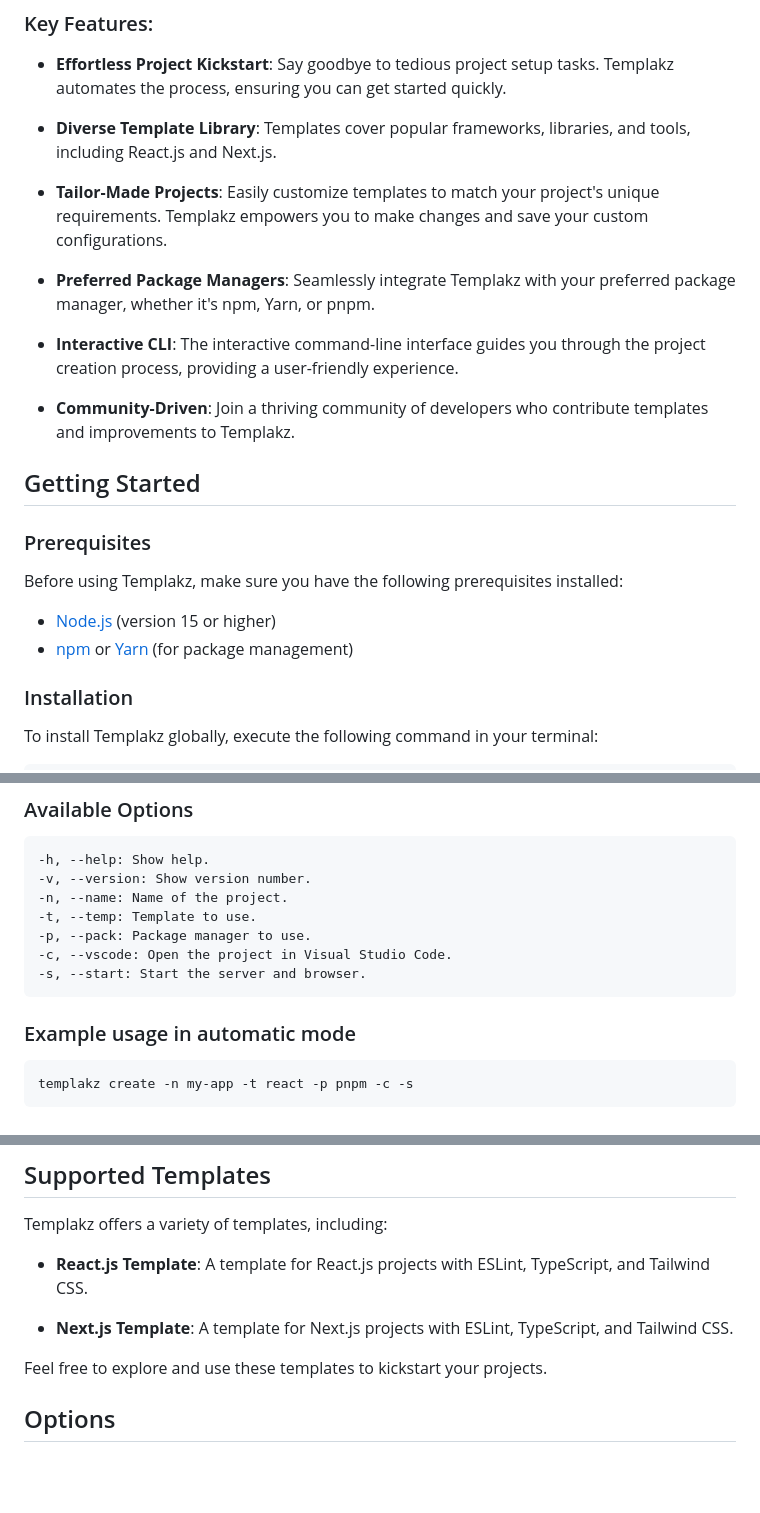
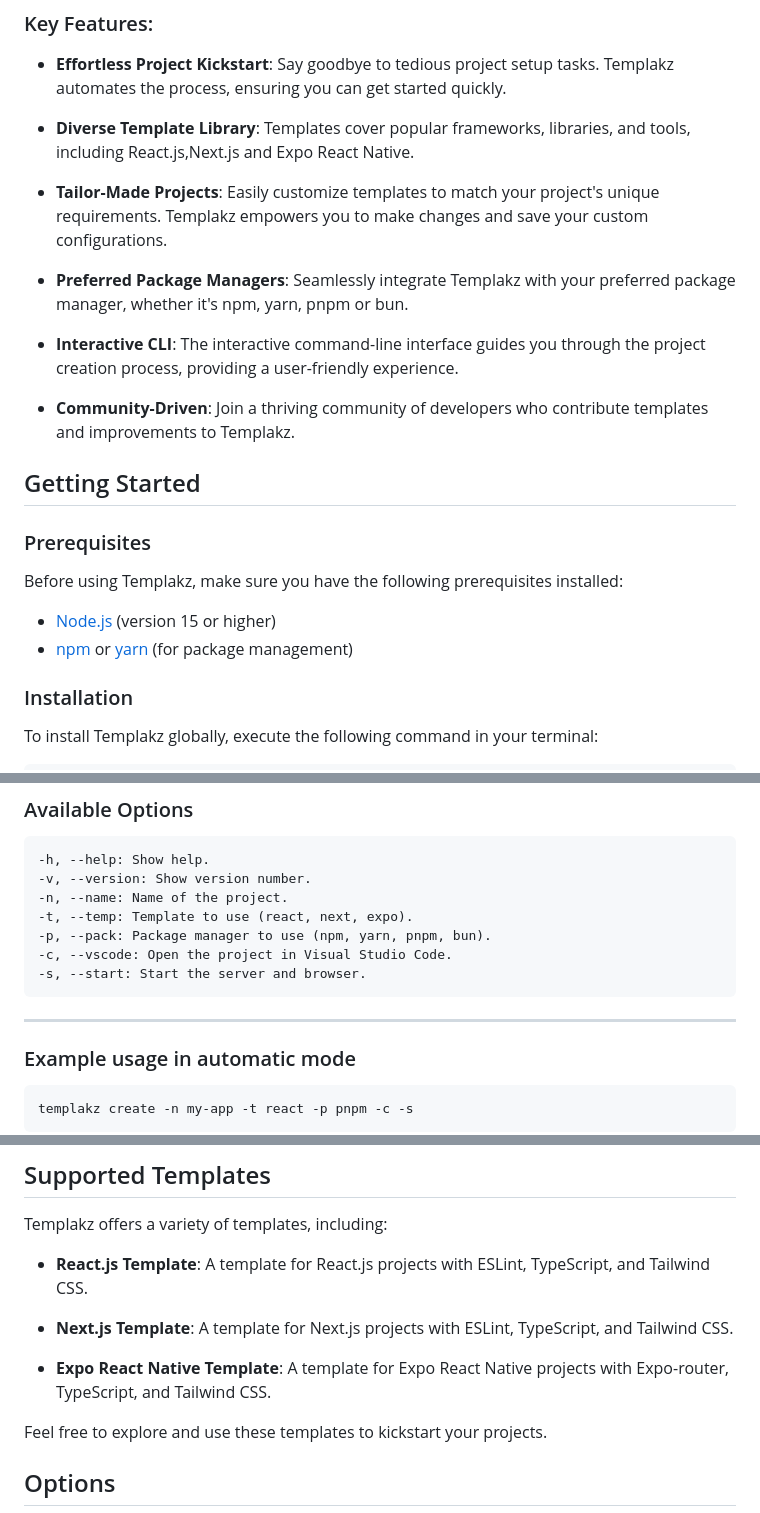
Before and after one commit to Nekzus/templakz, a Markdown page: README.md, 3 parts joined by grey strips. Rendered like a GitHub page; blank space fills up the shorter version.

Commit message:
docs(update-readme): update readme

````diff
--- a/README.md
+++ b/README.md
@@ -26,11 +26,11 @@ Templakz is a powerful project template generator designed to simplify the proje
 
 -   **Effortless Project Kickstart**: Say goodbye to tedious project setup tasks. Templakz automates the process, ensuring you can get started quickly.
 
--   **Diverse Template Library**: Templates cover popular frameworks, libraries, and tools, including React.js and Next.js.
+-   **Diverse Template Library**: Templates cover popular frameworks, libraries, and tools, including React.js,Next.js and Expo React Native.
 
 -   **Tailor-Made Projects**: Easily customize templates to match your project's unique requirements. Templakz empowers you to make changes and save your custom configurations.
 
--   **Preferred Package Managers**: Seamlessly integrate Templakz with your preferred package manager, whether it's npm, Yarn, or pnpm.
+-   **Preferred Package Managers**: Seamlessly integrate Templakz with your preferred package manager, whether it's npm, yarn, pnpm or bun.
 
 -   **Interactive CLI**: The interactive command-line interface guides you through the project creation process, providing a user-friendly experience.
 
@@ -43,7 +43,7 @@ Templakz is a powerful project template generator designed to simplify the proje
 Before using Templakz, make sure you have the following prerequisites installed:
 
 -   [Node.js](https://nodejs.org/) (version 15 or higher)
--   [npm](https://www.npmjs.com/) or [Yarn](https://yarnpkg.com/) (for package management)
+-   [npm](https://www.npmjs.com/) or [yarn](https://yarnpkg.com/) (for package management)
 
 ### Installation
 
@@ -84,12 +84,12 @@ templakz create [options]
 -h, --help: Show help.
 -v, --version: Show version number.
 -n, --name: Name of the project.
--t, --temp: Template to use.
--p, --pack: Package manager to use.
+-t, --temp: Template to use (react, next, expo).
+-p, --pack: Package manager to use (npm, yarn, pnpm, bun).
 -c, --vscode: Open the project in Visual Studio Code.
 -s, --start: Start the server and browser.
 ```
-
+****
 ### Example usage in automatic mode
 
 ```
@@ -105,6 +105,8 @@ Templakz offers a variety of templates, including:
 -   **React.js Template**: A template for React.js projects with ESLint, TypeScript, and Tailwind CSS.
 
 -   **Next.js Template**: A template for Next.js projects with ESLint, TypeScript, and Tailwind CSS.
+
+-   **Expo React Native Template**: A template for Expo React Native projects with Expo-router, TypeScript, and Tailwind CSS.
 
 Feel free to explore and use these templates to kickstart your projects.
 
````
